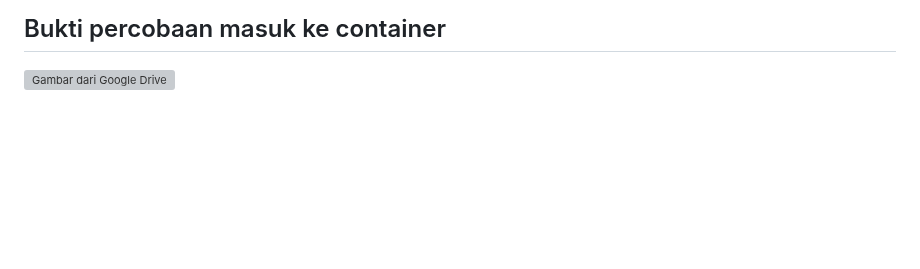
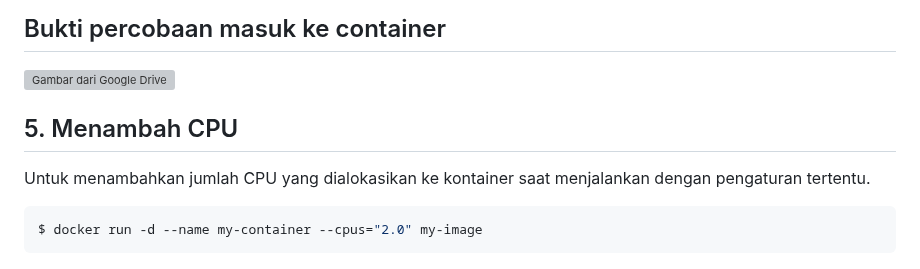
Before and after one commit to sains855/ilkom-23-os-kelompok-6, a Markdown page: Docker/Docker engine tanpa compose/TUTORIAL DOCKER ENGINE TANPA COMPOSE.md, the part around the change. Rendered like a GitHub page; blank space fills up the shorter version; grey boxes are pictures that could not be loaded.

Commit message:
menambah cpu

````diff
--- a/Docker/Docker engine tanpa compose/TUTORIAL DOCKER ENGINE TANPA COMPOSE.md
+++ b/Docker/Docker engine tanpa compose/TUTORIAL DOCKER ENGINE TANPA COMPOSE.md
@@ -211,3 +211,9 @@ $ docker exec -it <container_id> /bin/bash
 ```
 ## Bukti percobaan masuk ke container
 ![Gambar dari Google Drive](https://drive.google.com/uc?id=1J-rrirh8qHUhIdPJquC78tvwaGBt5P2w)
+
+## 5. Menambah CPU
+Untuk menambahkan jumlah CPU yang dialokasikan ke kontainer saat menjalankan dengan pengaturan tertentu.
+```bash
+$ docker run -d --name my-container --cpus="2.0" my-image
+```
````
